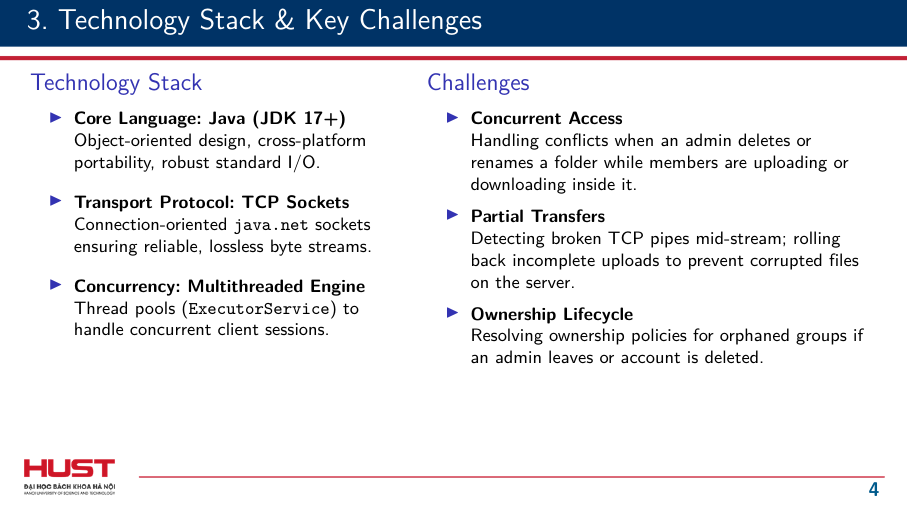
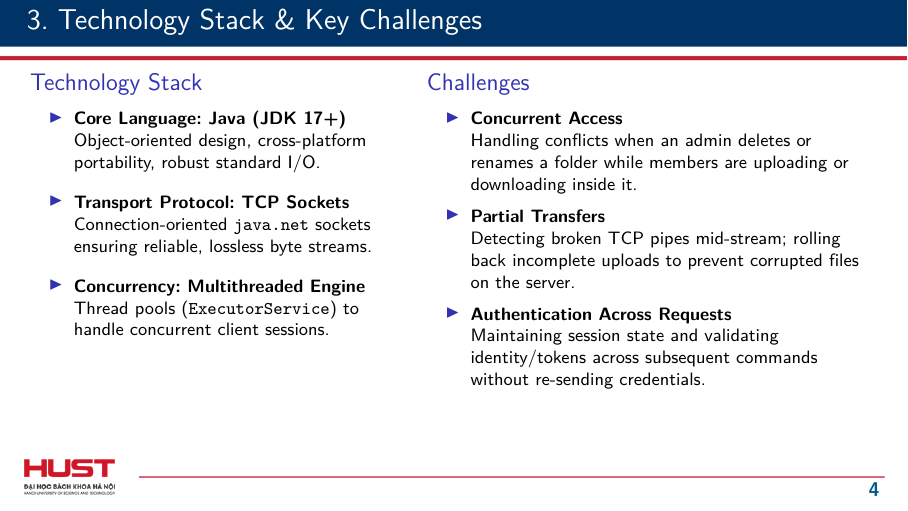
Before and after one commit to RainAllDay-vn/Network-Programming, LaTeX slides (docs/progress-report-01/Slide_HUST.tex): page 4 of 5. Compiled offline with pdfLaTeX.

Commit message:
feat: Update progress report 1 slide

```diff
--- a/docs/progress-report-01/Slide_HUST.tex
+++ b/docs/progress-report-01/Slide_HUST.tex
@@ -143,8 +143,8 @@ Tran Le Minh}
     Handling conflicts when an admin deletes or renames a folder while members are uploading or downloading inside it.
     \item \textbf{Partial Transfers}\\
     Detecting broken TCP pipes mid-stream; rolling back incomplete uploads to prevent corrupted files on the server.
-    \item \textbf{Ownership Lifecycle}\\
-    Resolving ownership policies for orphaned groups if an admin leaves or account is deleted.
+    \item \textbf{Authentication Across Requests}\\
+    Maintaining session state and validating identity/tokens across subsequent commands without re-sending credentials.
 \end{itemize}
 \end{block}
 \end{column}
```
Also changed, not shown: docs/progress-report-01/Slide_HUST.pdf.
